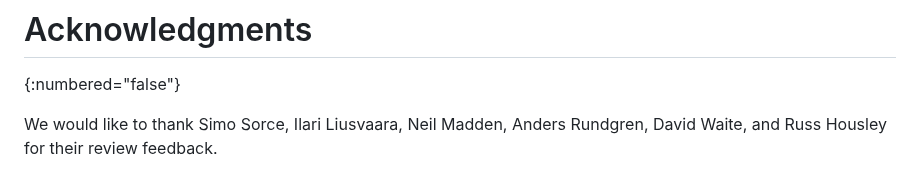
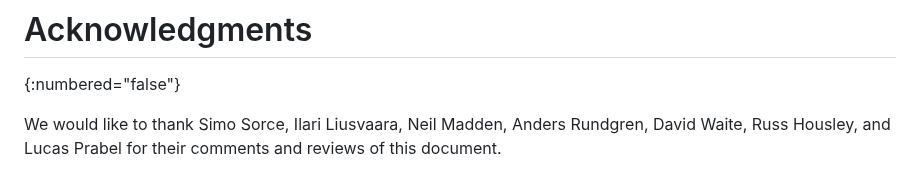
Before and after one commit to cose-wg/draft-ietf-cose-dilithium, a Markdown page: draft-ietf-cose-dilithium.md, the part around the change. Rendered like a GitHub page.

Commit message:
Update ack

```diff
--- a/draft-ietf-cose-dilithium.md
+++ b/draft-ietf-cose-dilithium.md
@@ -419,4 +419,4 @@ The following completed registration templates are provided as described in RFC7
 # Acknowledgments
 {:numbered="false"}
 
-We would like to thank Simo Sorce, Ilari Liusvaara, Neil Madden, Anders Rundgren, David Waite, and Russ Housley for their review feedback.
+We would like to thank Simo Sorce, Ilari Liusvaara, Neil Madden, Anders Rundgren, David Waite, Russ Housley, and Lucas Prabel for their comments and reviews of this document.
```
